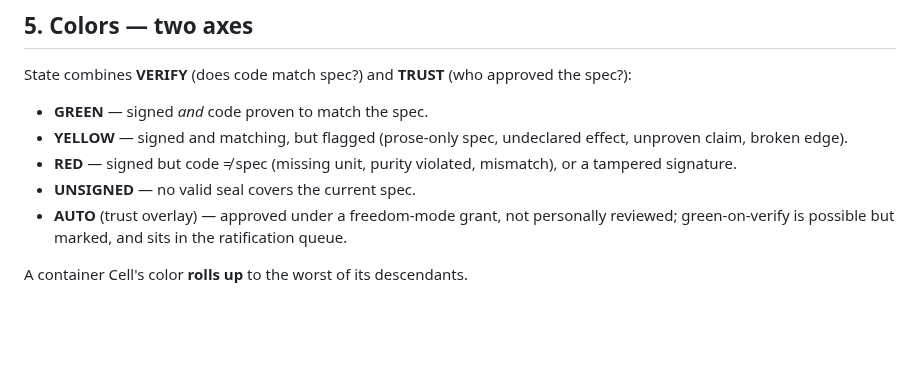
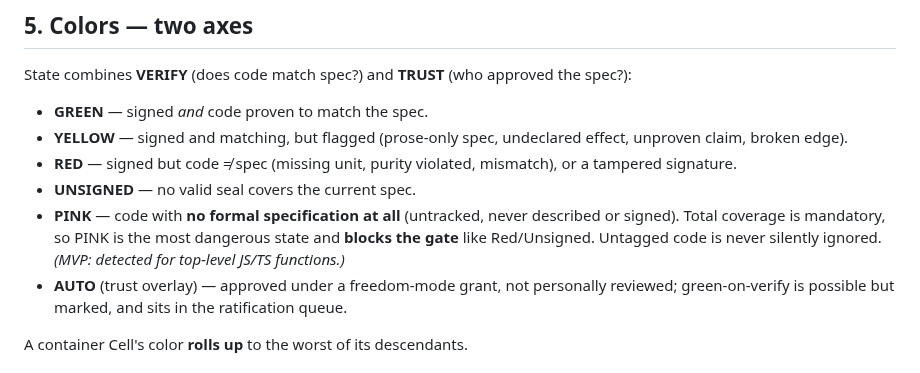
Before and after one commit to jonas-developer/yay-layer, a Markdown page: standard/STANDARD.md, the part around the change. Drawn GitHub-style; blank space fills up the shorter version.

```diff
--- a/standard/STANDARD.md
+++ b/standard/STANDARD.md
@@ -69,6 +69,7 @@ State combines **VERIFY** (does code match spec?) and **TRUST** (who approved th
 - **YELLOW** — signed and matching, but flagged (prose-only spec, undeclared effect, unproven claim, broken edge).
 - **RED** — signed but code ≠ spec (missing unit, purity violated, mismatch), or a tampered signature.
 - **UNSIGNED** — no valid seal covers the current spec.
+- **PINK** — code with **no formal specification at all** (untracked, never described or signed). Total coverage is mandatory, so PINK is the most dangerous state and **blocks the gate** like Red/Unsigned. Untagged code is never silently ignored. *(MVP: detected for top-level JS/TS functions.)*
 - **AUTO** (trust overlay) — approved under a freedom-mode grant, not personally reviewed; green-on-verify is possible but marked, and sits in the ratification queue.
 
 A container Cell's color **rolls up** to the worst of its descendants.
```
Also changed, not shown: README.md (+3 -1 lines).
